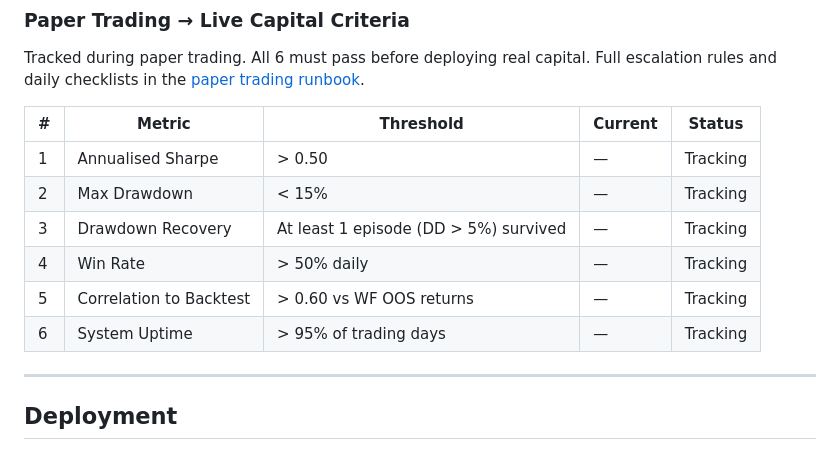
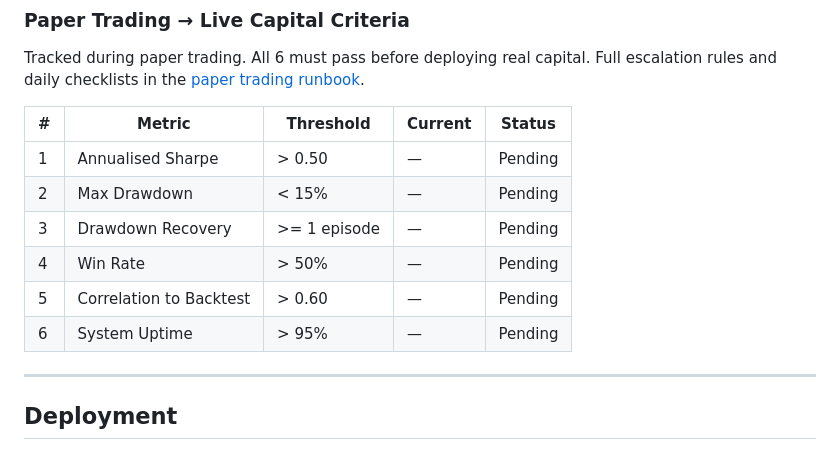
Before and after one commit to jimKir/automated-trading, a Markdown page: README.md, the part around the change. Drawn GitHub-style.

Commit message:
chore(auto): update paper trading scorecard [skip ci]

```diff
--- a/README.md
+++ b/README.md
@@ -324,12 +324,12 @@ Full escalation rules and daily checklists in the [paper trading runbook](docs/p
 
 | # | Metric | Threshold | Current | Status |
 |---|---|---|---|---|
-| 1 | Annualised Sharpe | > 0.50 | — | Tracking |
-| 2 | Max Drawdown | < 15% | — | Tracking |
-| 3 | Drawdown Recovery | At least 1 episode (DD > 5%) survived | — | Tracking |
-| 4 | Win Rate | > 50% daily | — | Tracking |
-| 5 | Correlation to Backtest | > 0.60 vs WF OOS returns | — | Tracking |
-| 6 | System Uptime | > 95% of trading days | — | Tracking |
+| 1 | Annualised Sharpe | > 0.50 | — | Pending |
+| 2 | Max Drawdown | < 15% | — | Pending |
+| 3 | Drawdown Recovery | >= 1 episode | — | Pending |
+| 4 | Win Rate | > 50% | — | Pending |
+| 5 | Correlation to Backtest | > 0.60 | — | Pending |
+| 6 | System Uptime | > 95% | — | Pending |
 
 ---
 
```
